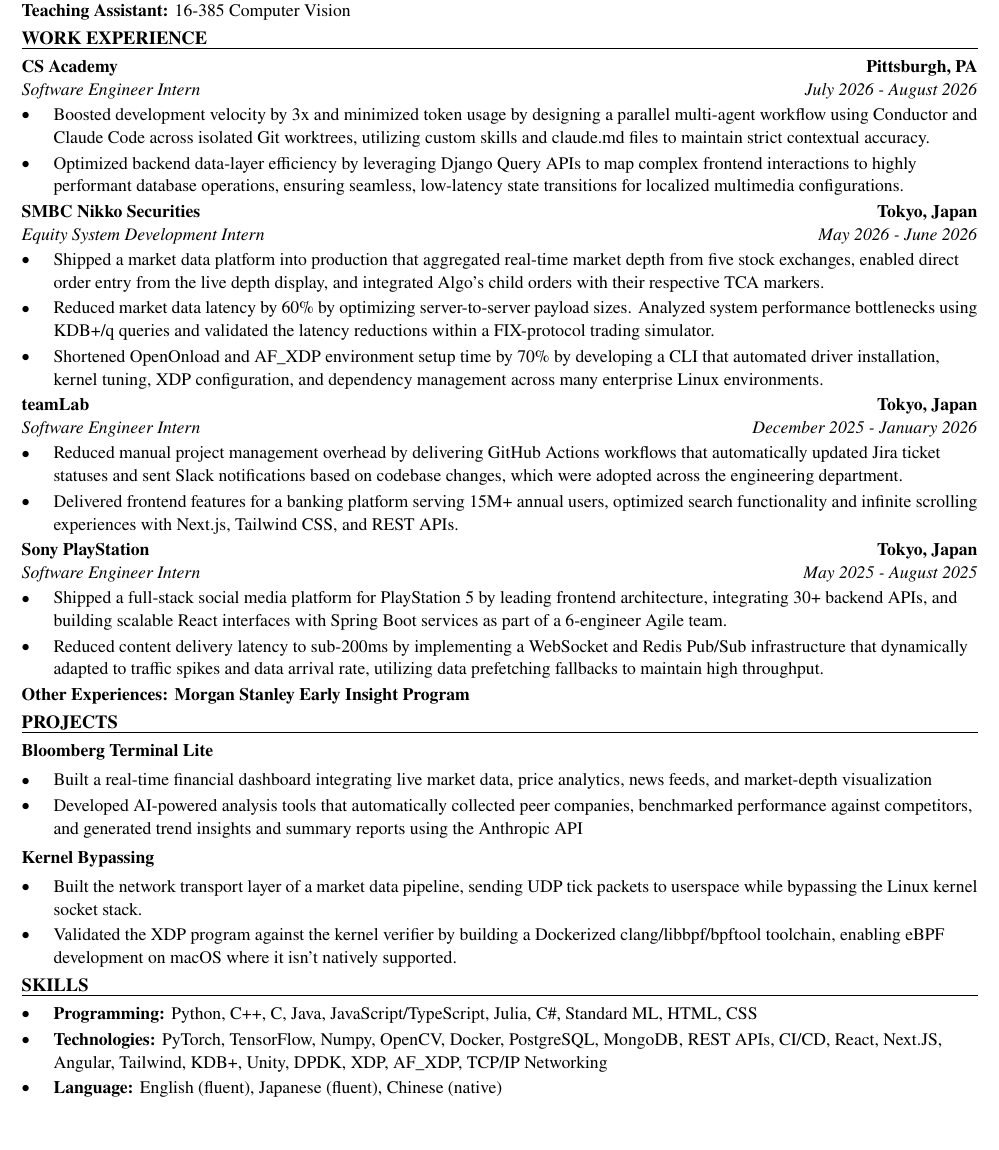
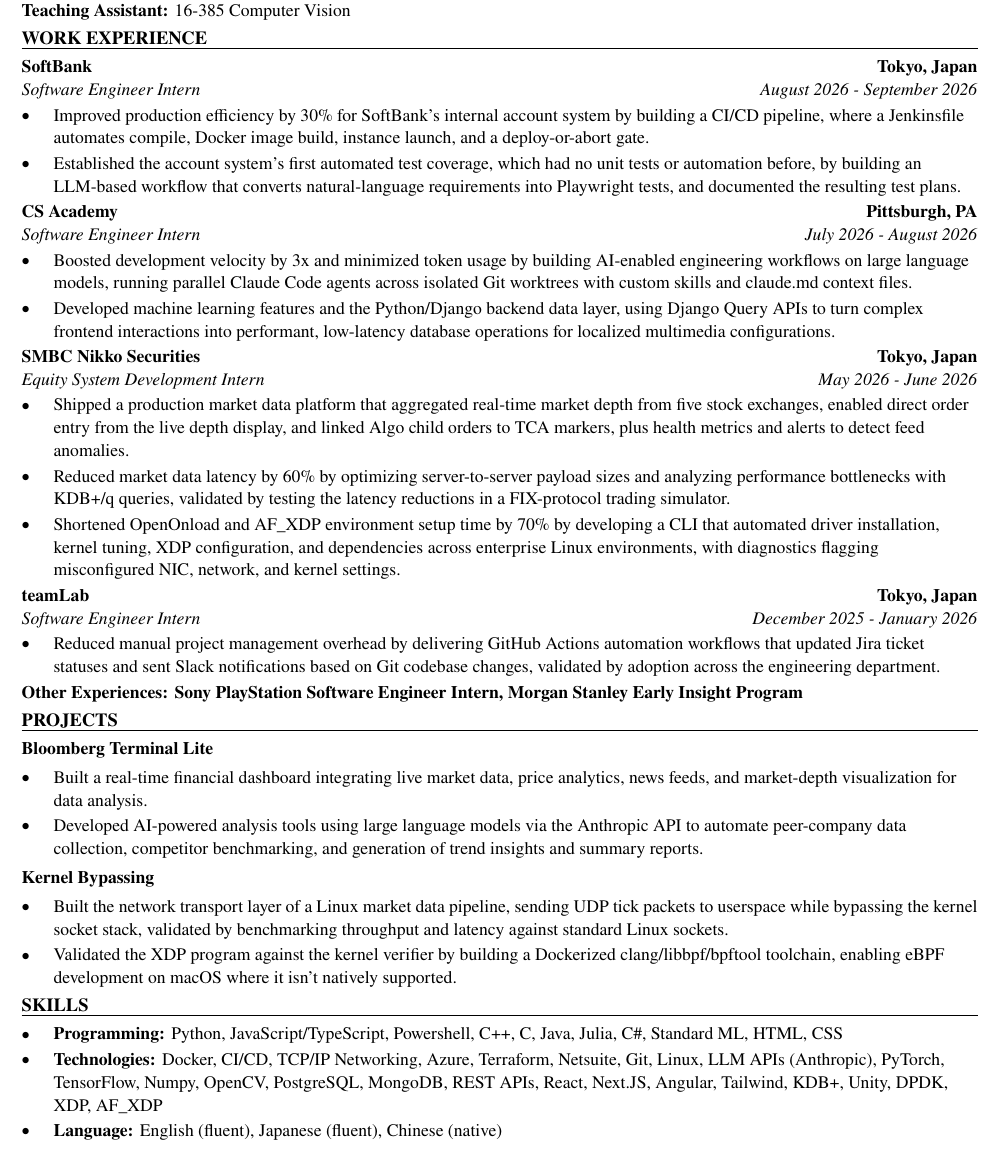
Before and after one commit to xinyichan04/resume, a LaTeX CV (resume.tex, which reads skills.tex): part of the page, cut so that both start at the same text, the shorter picture padded with empty space. Compiled offline with pdfLaTeX.

Commit message:
Tailor for Itron: Intern - Artificial Intelligence (ATS score 69.2 -> 100.0)

```diff
--- a/resume.tex
+++ b/resume.tex
@@ -50,42 +50,41 @@
 \textbf{Teaching Assistant:} 16-385 Computer Vision
 
 \section*{WORK EXPERIENCE}
+\entry{SoftBank}{Tokyo, Japan}{Software Engineer Intern}{August 2026 - September 2026}
+\begin{itemize}
+  \item Improved production efficiency by 30\% for SoftBank's internal account system by building a CI/CD pipeline, where a Jenkinsfile automates compile, Docker image build, instance launch, and a deploy-or-abort gate.
+  \item Established the account system's first automated test coverage, which had no unit tests or automation before, by building an LLM-based workflow that converts natural-language requirements into Playwright tests, and documented the resulting test plans.
+\end{itemize}
+
 \entry{CS Academy}{Pittsburgh, PA}{Software Engineer Intern}{July 2026 - August 2026}
 \begin{itemize}
-  \item Boosted development velocity by 3x and minimized token usage by designing a parallel multi-agent workflow using Conductor and Claude Code across isolated Git worktrees, utilizing custom skills and claude.md files to maintain strict contextual accuracy.
-  \item Optimized backend data-layer efficiency by leveraging Django Query APIs to map complex frontend interactions to highly performant database operations, ensuring seamless, low-latency state transitions for localized multimedia configurations.
+  \item Boosted development velocity by 3x and minimized token usage by building AI-enabled engineering workflows on large language models, running parallel Claude Code agents across isolated Git worktrees with custom skills and claude.md context files.
+  \item Developed machine learning features and the Python/Django backend data layer, using Django Query APIs to turn complex frontend interactions into performant, low-latency database operations for localized multimedia configurations.
 \end{itemize}
 
 \entry{SMBC Nikko Securities}{Tokyo, Japan}{Equity System Development Intern}{May 2026 - June 2026}
 \begin{itemize}
-  \item Shipped a market data platform into production that aggregated real-time market depth from five stock exchanges, enabled direct order entry from the live depth display, and integrated Algo's child orders with their respective TCA markers.
-  \item Reduced market data latency by 60\% by optimizing server-to-server payload sizes. Analyzed system performance bottlenecks using KDB+/q queries and validated the latency reductions within a FIX-protocol trading simulator.
-  \item Shortened OpenOnload and AF\_XDP environment setup time by 70\% by developing a CLI that automated driver installation, kernel tuning, XDP configuration, and dependency management across many enterprise Linux environments.
+  \item Shipped a production market data platform that aggregated real-time market depth from five stock exchanges, enabled direct order entry from the live depth display, and linked Algo child orders to TCA markers, plus health metrics and alerts to detect feed anomalies.
+  \item Reduced market data latency by 60\% by optimizing server-to-server payload sizes and analyzing performance bottlenecks with KDB+/q queries, validated by testing the latency reductions in a FIX-protocol trading simulator.
+  \item Shortened OpenOnload and AF\_XDP environment setup time by 70\% by developing a CLI that automated driver installation, kernel tuning, XDP configuration, and dependencies across enterprise Linux environments, with diagnostics flagging misconfigured NIC, network, and kernel settings.
 \end{itemize}
 
 \entry{teamLab}{Tokyo, Japan}{Software Engineer Intern}{December 2025 - January 2026}
 \begin{itemize}
-  \item Reduced manual project management overhead by delivering GitHub Actions workflows that automatically updated Jira ticket statuses and sent Slack notifications based on codebase changes, which were adopted across the engineering department.
-  \item Delivered frontend features for a banking platform serving 15M+ annual users, optimized search functionality and infinite scrolling experiences with Next.js, Tailwind CSS, and REST APIs.
+  \item Reduced manual project management overhead by delivering GitHub Actions automation workflows that updated Jira ticket statuses and sent Slack notifications based on Git codebase changes, validated by adoption across the engineering department.
 \end{itemize}
-
-\entry{Sony PlayStation}{Tokyo, Japan}{Software Engineer Intern}{May 2025 - August 2025}
-\begin{itemize}
-  \item Shipped a full-stack social media platform for PlayStation 5 by leading frontend architecture, integrating 30+ backend APIs, and building scalable React interfaces with Spring Boot services as part of a 6-engineer Agile team.
-  \item Reduced content delivery latency to sub-200ms by implementing a WebSocket and Redis Pub/Sub infrastructure that dynamically adapted to traffic spikes and data arrival rate, utilizing data prefetching fallbacks to maintain high throughput.
-\end{itemize}
-\textbf{Other Experiences: Morgan Stanley Early Insight Program}
+\textbf{Other Experiences: Sony PlayStation Software Engineer Intern, Morgan Stanley Early Insight Program}
 
 \section*{PROJECTS}
 \textbf{Bloomberg Terminal Lite}\par\vspace{2pt}
 \begin{itemize}
-  \item Built a real-time financial dashboard integrating live market data, price analytics, news feeds, and market-depth visualization
-  \item Developed AI-powered analysis tools that automatically collected peer companies, benchmarked performance against competitors, and generated trend insights and summary reports using the Anthropic API
+  \item Built a real-time financial dashboard integrating live market data, price analytics, news feeds, and market-depth visualization for data analysis.
+  \item Developed AI-powered analysis tools using large language models via the Anthropic API to automate peer-company data collection, competitor benchmarking, and generation of trend insights and summary reports.
 \end{itemize}
 \vspace{2pt}
 \textbf{Kernel Bypassing}\par\vspace{2pt}
 \begin{itemize}
-  \item Built the network transport layer of a market data pipeline, sending UDP tick packets to userspace while bypassing the Linux kernel socket stack.
+  \item Built the network transport layer of a Linux market data pipeline, sending UDP tick packets to userspace while bypassing the kernel socket stack, validated by benchmarking throughput and latency against standard Linux sockets.
   \item Validated the XDP program against the kernel verifier by building a Dockerized clang/libbpf/bpftool toolchain, enabling eBPF development on macOS where it isn't natively supported.
 \end{itemize}
 
--- a/skills.tex
+++ b/skills.tex
@@ -1,7 +1,7 @@
 % SKILLS section: the ONLY part the tailoring system rewrites.
 \section*{SKILLS}
 \begin{itemize}
-  \item \textbf{Programming:} Python, C++, C, Java, JavaScript/TypeScript, Julia, C\#, Standard ML, HTML, CSS
-  \item \textbf{Technologies:} PyTorch, TensorFlow, Numpy, OpenCV, Docker, PostgreSQL, MongoDB, REST APIs, CI/CD, React, Next.JS, Angular, Tailwind, KDB+, Unity, DPDK, XDP, AF\_XDP, TCP/IP Networking
+  \item \textbf{Programming:} Python, JavaScript/TypeScript, Powershell, C++, C, Java, Julia, C\#, Standard ML, HTML, CSS
+  \item \textbf{Technologies:} Docker, CI/CD, TCP/IP Networking, Azure, Terraform, Netsuite, Git, Linux, LLM APIs (Anthropic), PyTorch, TensorFlow, Numpy, OpenCV, PostgreSQL, MongoDB, REST APIs, React, Next.JS, Angular, Tailwind, KDB+, Unity, DPDK, XDP, AF\_XDP
   \item \textbf{Language:} English (fluent), Japanese (fluent), Chinese (native)
 \end{itemize}
```
